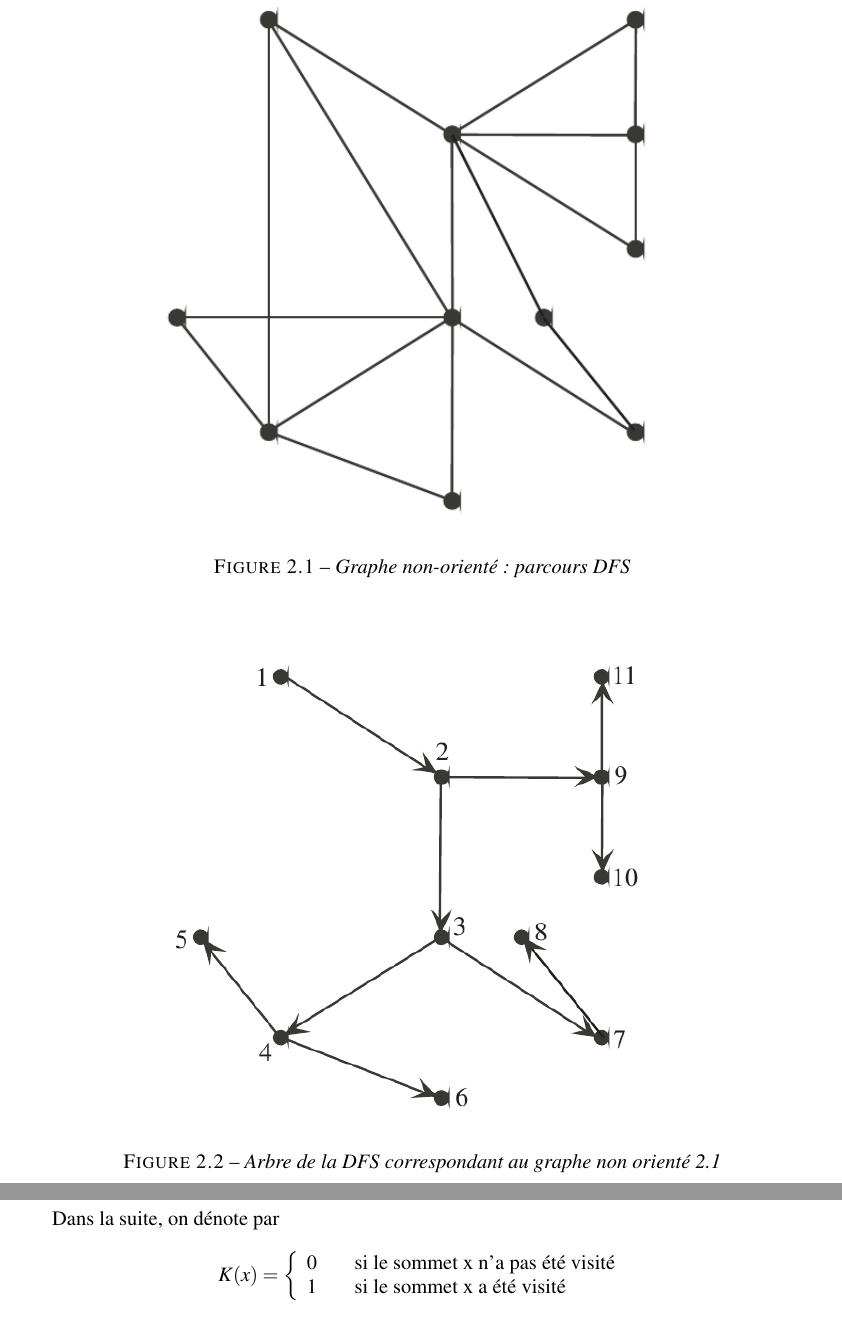
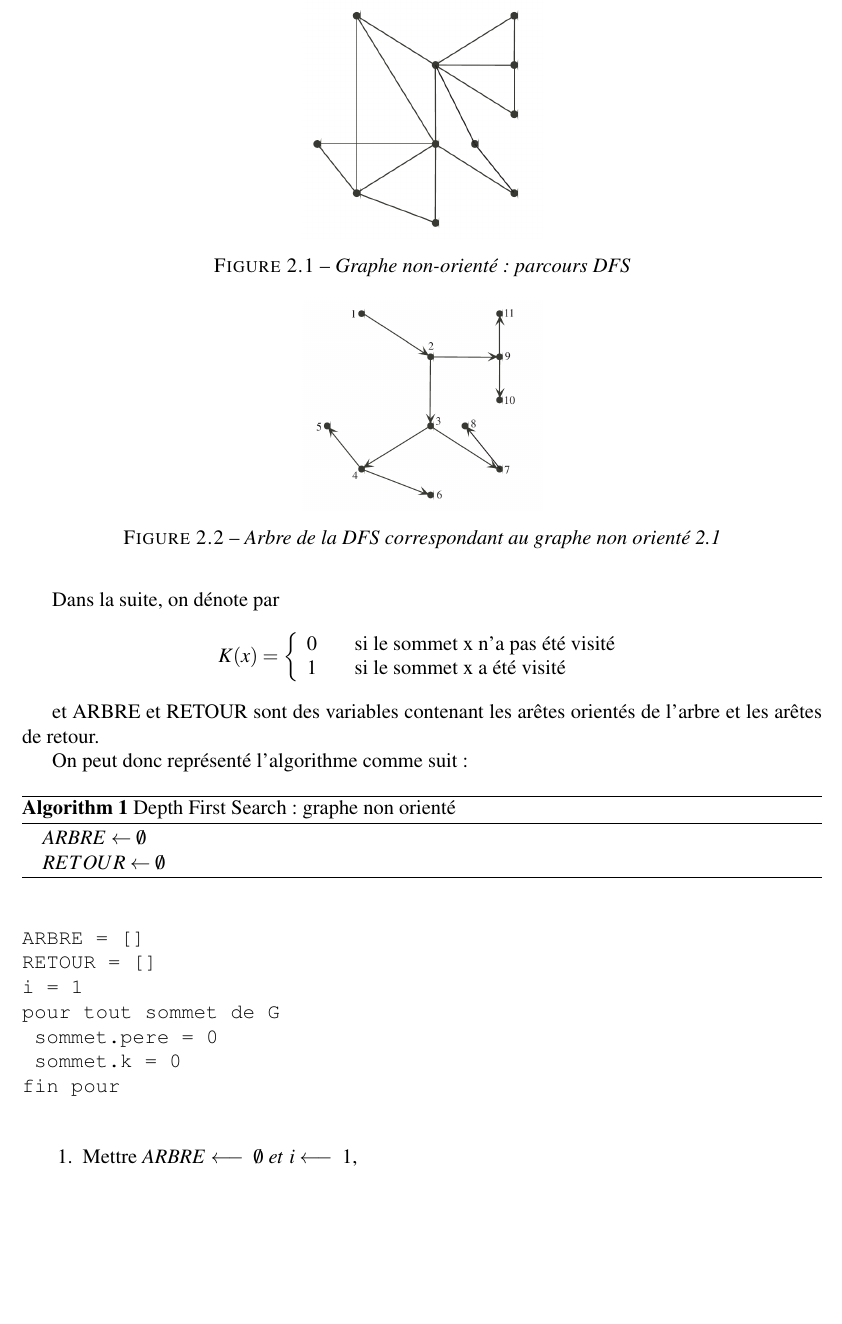
Before and after one commit to mrzdevcore/graph, a LaTeX document (main-graph.tex, which reads algorithm/algo.tex, conf.tex): two parts of pages 8 and 9 of 10 before the commit and part of page 8 of 9 after it, the two joined at a grey line, cut so that both start at the same text, the shorter picture padded with empty space. Compiled offline with pdfLaTeX.

Commit message:
adding algorithm

```diff
--- a/algorithm/algo.tex
+++ b/algorithm/algo.tex
@@ -25,7 +25,7 @@ Une DFS complète stop quand on revient à la racine et on a déjà visité tout
 La DFS divise les arêtes du graphe G en arêtes d'arbre et arêtes de retour. Manifestement, les arêtes d'arbre forme un arbre étendu de G aussi connu sous le nom de arbre de la DFS. Si on inclut les orientations des arêtes de l'arbre, on obtient un arbre orienté de la DFS.
 \begin{figure}
 \centering
-\includegraphics[width=0.7\linewidth]{images/dfs-search-example}
+\includegraphics[width=0.3\linewidth]{images/dfs-search-example}
 \caption{Graphe non-orienté: parcours DFS}
 \label{fig:dfs-search-example}
 \end{figure}
@@ -34,7 +34,7 @@ Pour la figure \ref{fig:dfs-search-example}, on débute la DFS sur le sommet au
 L'arbre de la DFS correspondant est représenté par la figure
 \begin{figure}
 \centering
-\includegraphics[width=0.7\linewidth]{images/dfs-tree-non-directed}
+\includegraphics[width=0.3\linewidth]{images/dfs-tree-non-directed}
 \caption{Arbre de la DFS correspondant au graphe non orienté \ref{fig:dfs-search-example}}
 \label{fig:dfs-tree-non-directed}
 \end{figure}
@@ -48,3 +48,34 @@ Dans la suite, on dénote par
  1 & \quad \text{si le sommet x a été visité}
  \end{array} \right.
 \end{equation*}
+
+et ARBRE et RETOUR sont des variables contenant les
+arêtes orientés de l'arbre et les arêtes de retour.
+
+
+On peut donc représenté l'algorithme comme suit:
+
+\begin{algorithm}
+\caption{Depth First Search: graphe non orienté}
+\begin{algorithmic}
+\State $ARBRE \gets \emptyset$
+\State $RETOUR \gets \emptyset$
+
+
+
+\end{algorithmic}
+\end{algorithm}
+
+\begin{verbatim}
+ARBRE = []
+RETOUR = []
+i = 1
+pour tout sommet de G
+	sommet.pere = 0
+	sommet.k = 0
+fin pour
+
+\end{verbatim}
+\begin{enumerate}
+	\item Mettre  $ARBRE \longleftarrow\ \emptyset\ et\ i\longleftarrow\ 1$,
+\end{enumerate}
--- a/conf.tex
+++ b/conf.tex
@@ -0,0 +1,7 @@
+\usepackage{algorithm2e}
+
+\usepackage{algorithmicx}
+
+\usepackage{algorithm}
+\usepackage[noend]{algpseudocode}
+%\usepackage{algorithmic}
--- a/main-graph.tex
+++ b/main-graph.tex
@@ -38,7 +38,7 @@
 \usepackage{hyperref}
 \hypersetup{colorlinks=true, linkcolor=black, citecolor=black, filecolor=black, urlcolor=black, pdftitle={Theorie des graphes et applications}, pdfauthor=Mirza Andriamanamisoa et Rivo Hermann, pdfsubject=graphe algorithme, pdfkeywords=graphe algorithme}
 
-
+\input{conf.tex}
 \author{Mirza Andriamanamisoa MAROTSAHA and Rahajason Rivo Hermann}
 \title{Theorie des graphes }
 \begin{document}
```
